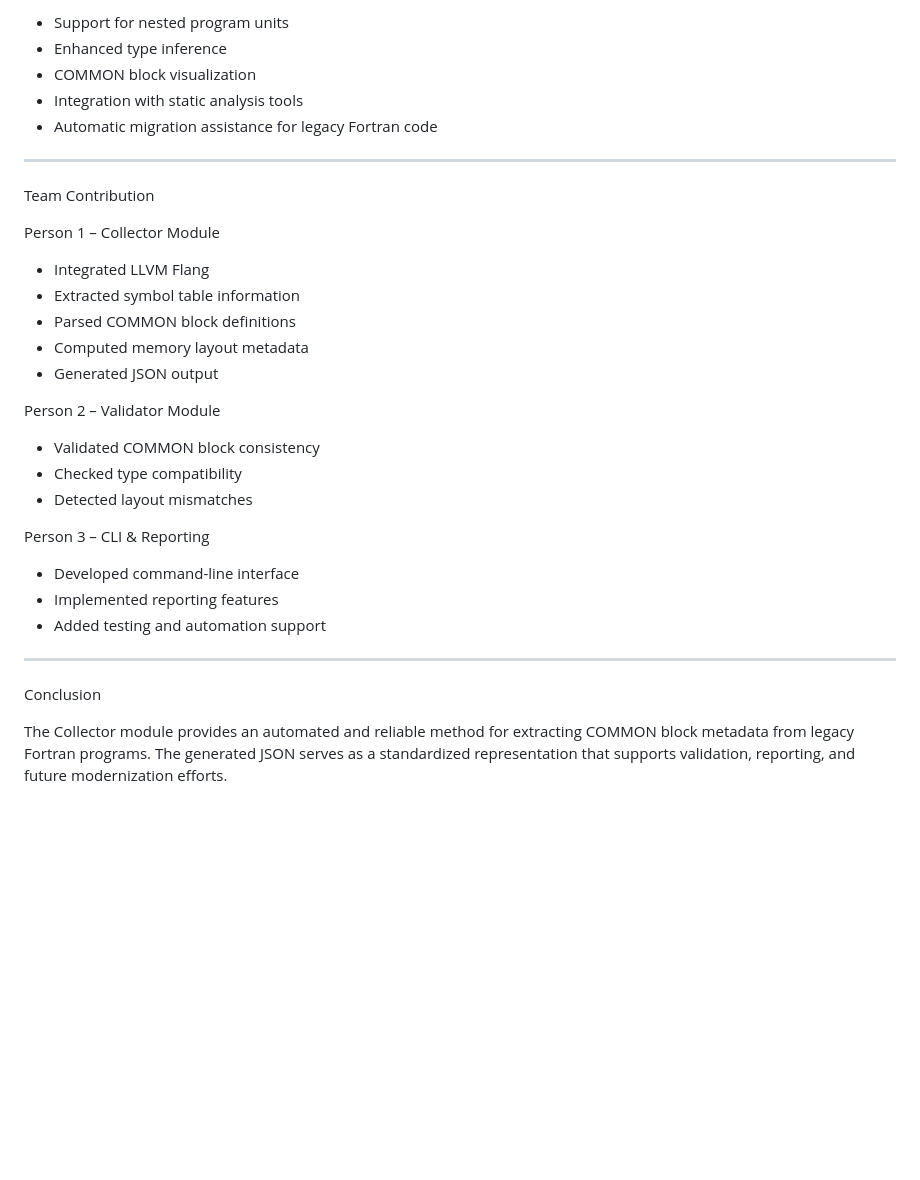
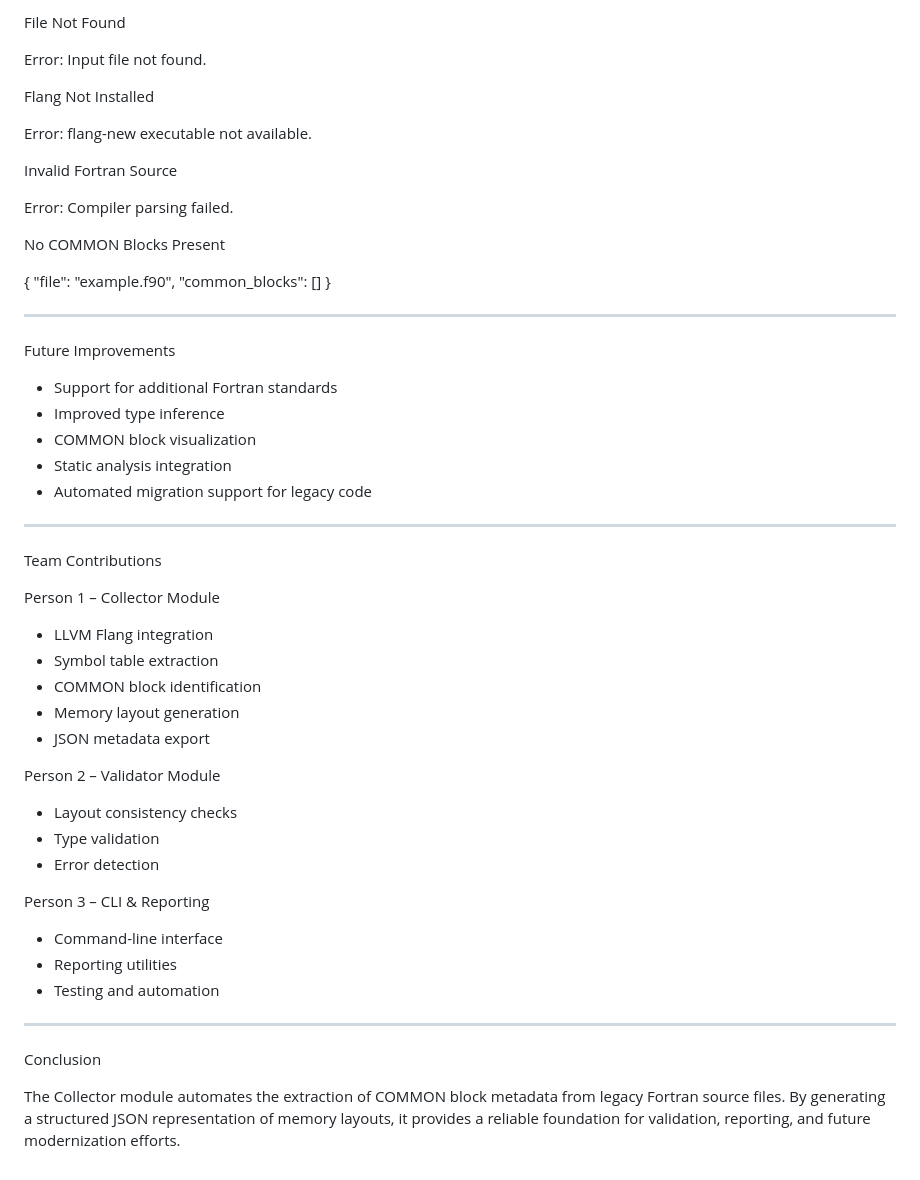
Before and after one commit to kruthikan174/Fortran-Memory-Analyzer, a Markdown page: README.md, the part around one of its changes. Rendered like a GitHub page; blank space fills up the shorter version.

```diff
--- a/README.md
+++ b/README.md
@@ -279,36 +256,59 @@ Future Enhancements
 
-- Support for nested program units
-- Enhanced type inference
-- COMMON block visualization
-- Integration with static analysis tools
-- Automatic migration assistance for legacy Fortran code
+File Not Found
+
+Error: Input file not found.
+
+Flang Not Installed
+
+Error: flang-new executable not available.
+
+Invalid Fortran Source
+
+Error: Compiler parsing failed.
+
+No COMMON Blocks Present
+
+{
+  "file": "example.f90",
+  "common_blocks": []
+}
 
 ---
 
-Team Contribution
+Future Improvements
+
+- Support for additional Fortran standards
+- Improved type inference
+- COMMON block visualization
+- Static analysis integration
+- Automated migration support for legacy code
+
+---
+
+Team Contributions
 
 Person 1 – Collector Module
 
-- Integrated LLVM Flang
-- Extracted symbol table information
-- Parsed COMMON block definitions
-- Computed memory layout metadata
-- Generated JSON output
+- LLVM Flang integration
+- Symbol table extraction
+- COMMON block identification
+- Memory layout generation
+- JSON metadata export
 
 Person 2 – Validator Module
 
-- Validated COMMON block consistency
-- Checked type compatibility
-- Detected layout mismatches
+- Layout consistency checks
+- Type validation
+- Error detection
 
 Person 3 – CLI & Reporting
 
-- Developed command-line interface
-- Implemented reporting features
-- Added testing and automation support
+- Command-line interface
+- Reporting utilities
+- Testing and automation
 
 ---
 
 Conclusion
 
-The Collector module provides an automated and reliable method for extracting COMMON block metadata from legacy Fortran programs. The generated JSON serves as a standardized representation that supports validation, reporting, and future modernization efforts.
+The Collector module automates the extraction of COMMON block metadata from legacy Fortran source files. By generating a structured JSON representation of memory layouts, it provides a reliable foundation for validation, reporting, and future modernization efforts.
```
Also changed, not shown: other parts of README.md (+76 -99 lines).
